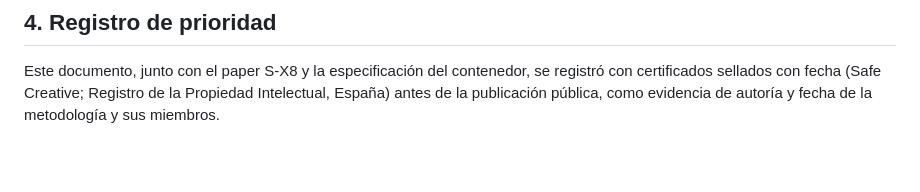
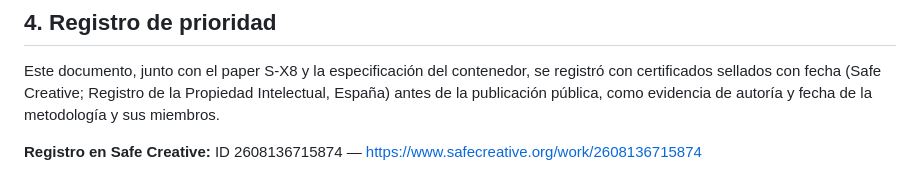
Before and after one commit to MarlaLabsAI/sx8-quantization, a Markdown page: docs/S-X-METHODOLOGY-ES.md, the part around the change. Rendered like a GitHub page; blank space fills up the shorter version.

```diff
--- a/docs/S-X-METHODOLOGY-ES.md
+++ b/docs/S-X-METHODOLOGY-ES.md
@@ -59,3 +59,6 @@ que derivan.
 Este documento, junto con el paper S-X8 y la especificación del contenedor, se registró con certificados
 sellados con fecha (Safe Creative; Registro de la Propiedad Intelectual, España) antes de la publicación
 pública, como evidencia de autoría y fecha de la metodología y sus miembros.
+
+**Registro en Safe Creative:** ID 2608136715874 —
+https://www.safecreative.org/work/2608136715874
```
Also changed, not shown: README.md (+3 -1 lines), docs/S-X-METHODOLOGY.md (+3 -0 lines).
